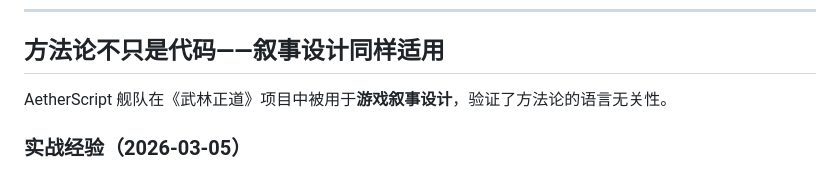
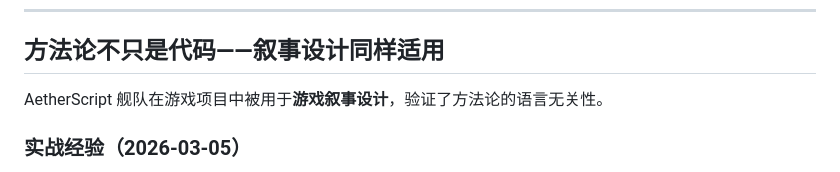
Before and after one commit to Pabears/AetherScript, a Markdown page: README.md, the part around the change. Rendered like a GitHub page.

Commit message:
Update project description for clarity

```diff
--- a/README.md
+++ b/README.md
@@ -163,7 +163,7 @@ sessions_spawn(
 
 ## 方法论不只是代码——叙事设计同样适用
 
-AetherScript 舰队在《武林正道》项目中被用于**游戏叙事设计**，验证了方法论的语言无关性。
+AetherScript 舰队在游戏项目中被用于**游戏叙事设计**，验证了方法论的语言无关性。
 
 ### 实战经验（2026-03-05）
 
```
